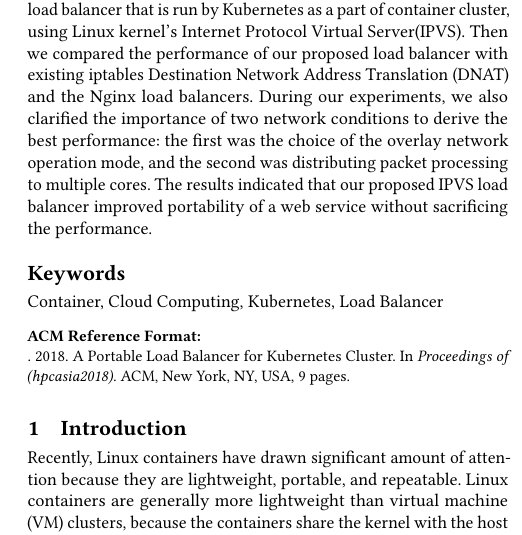
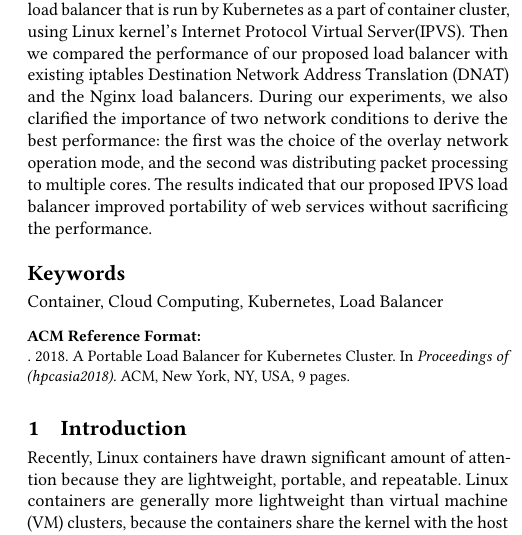
Before and after one commit to ktaka-ccmp/paperdraft01, a LaTeX paper (paper.tex, which reads abstract.tex): part of one column of page 1 of 9, cut so that both start at the same text. Compiled offline with pdfLaTeX.

Commit message:
As of 201708122022 Minor fix

```diff
--- a/abstract.tex
+++ b/abstract.tex
@@ -14,5 +14,5 @@ Then we compared the performance of our proposed load balancer with existing ipt
 Translation (DNAT) and the Nginx load balancers.
 During our experiments, we also clarified the importance of two network conditions to derive the best performance:
 the first was the choice of the overlay network operation mode, and the second was distributing packet processing to multiple cores.
-The results indicated that our proposed IPVS load balancer improved portability of a web service without sacrificing the performance.
+The results indicated that our proposed IPVS load balancer improved portability of web services without sacrificing the performance.
 \end{abstract}
```
Also changed, not shown: paper.pdf.
